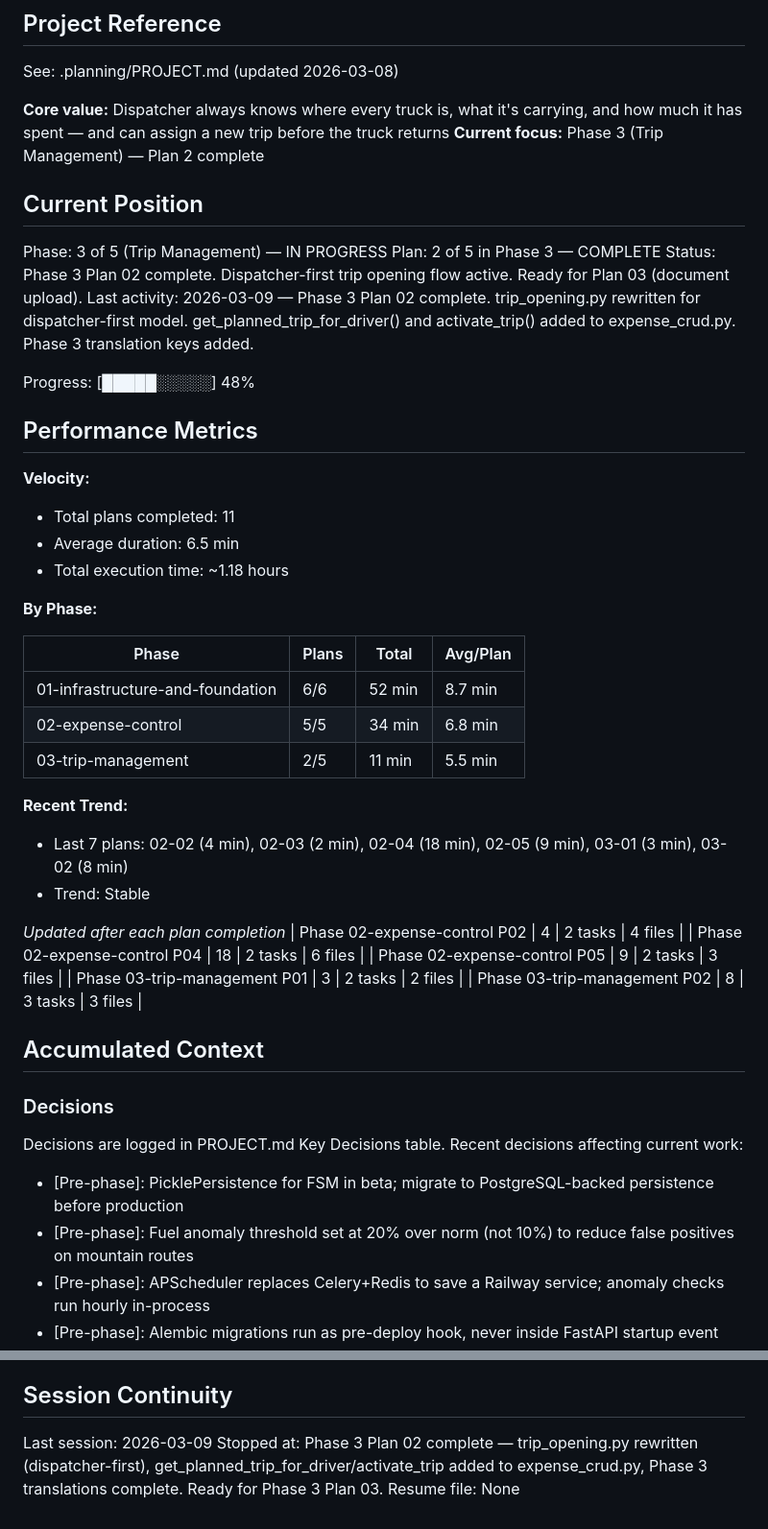
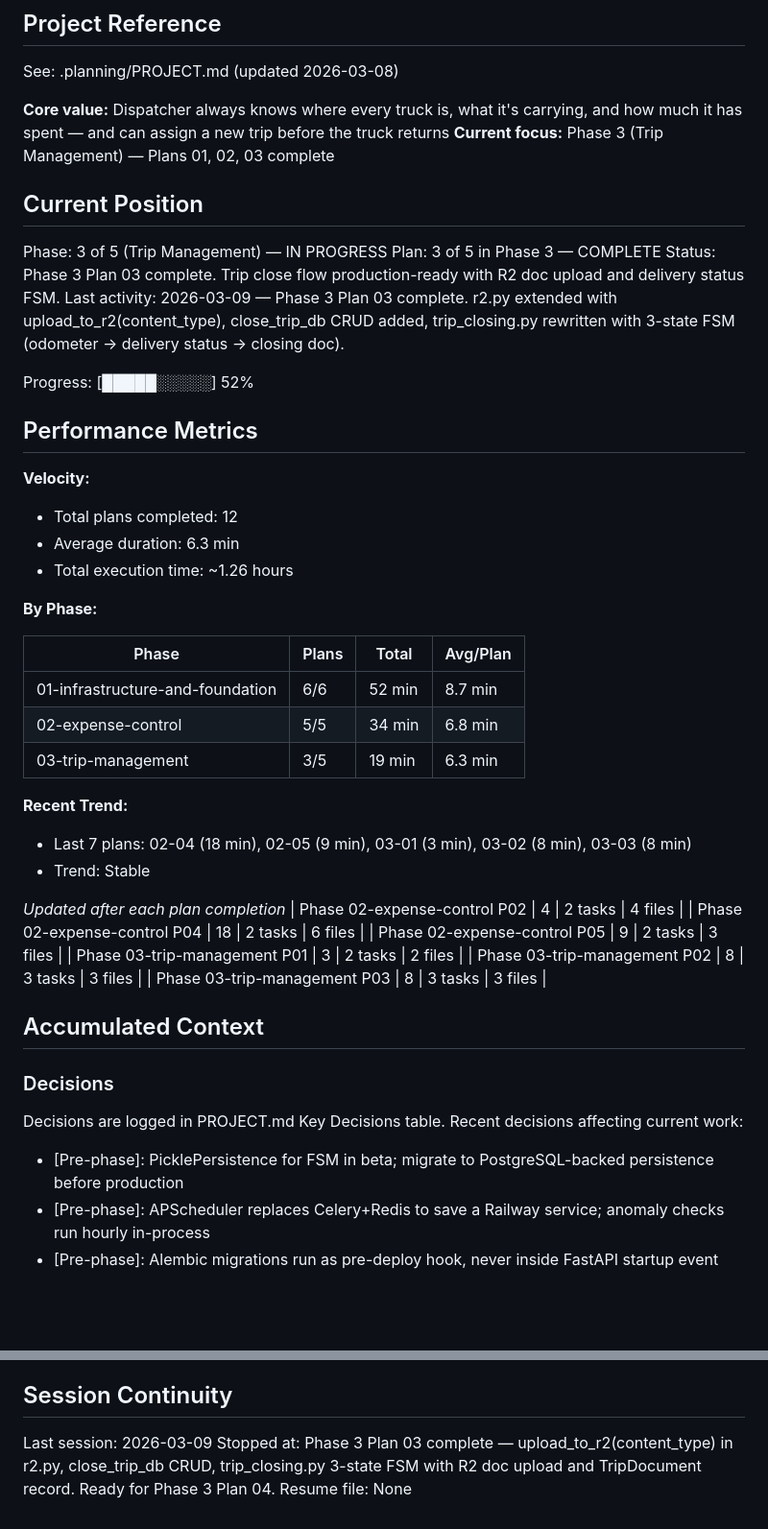
Before and after one commit to osmagulov/freight-tms, a Markdown page: .planning/STATE.md, 2 parts joined by grey strips. Shown at 96% size. GitHub-like rendering; blank space fills up the shorter version.

```diff
--- a/.planning/STATE.md
+++ b/.planning/STATE.md
@@ -5,23 +5,23 @@
 See: .planning/PROJECT.md (updated 2026-03-08)
 
 **Core value:** Dispatcher always knows where every truck is, what it's carrying, and how much it has spent — and can assign a new trip before the truck returns
-**Current focus:** Phase 3 (Trip Management) — Plan 2 complete
+**Current focus:** Phase 3 (Trip Management) — Plans 01, 02, 03 complete
 
 ## Current Position
 
 Phase: 3 of 5 (Trip Management) — IN PROGRESS
-Plan: 2 of 5 in Phase 3 — COMPLETE
-Status: Phase 3 Plan 02 complete. Dispatcher-first trip opening flow active. Ready for Plan 03 (document upload).
-Last activity: 2026-03-09 — Phase 3 Plan 02 complete. trip_opening.py rewritten for dispatcher-first model. get_planned_trip_for_driver() and activate_trip() added to expense_crud.py. Phase 3 translation keys added.
+Plan: 3 of 5 in Phase 3 — COMPLETE
+Status: Phase 3 Plan 03 complete. Trip close flow production-ready with R2 doc upload and delivery status FSM.
+Last activity: 2026-03-09 — Phase 3 Plan 03 complete. r2.py extended with upload_to_r2(content_type), close_trip_db CRUD added, trip_closing.py rewritten with 3-state FSM (odometer → delivery status → closing doc).
 
-Progress: [█████░░░░░] 48%
+Progress: [█████░░░░░] 52%
 
 ## Performance Metrics
 
 **Velocity:**
-- Total plans completed: 11
-- Average duration: 6.5 min
-- Total execution time: ~1.18 hours
+- Total plans completed: 12
+- Average duration: 6.3 min
+- Total execution time: ~1.26 hours
 
 **By Phase:**
 
@@ -29,10 +29,10 @@ Progress: [█████░░░░░] 48%
 |-------|-------|-------|----------|
 | 01-infrastructure-and-foundation | 6/6 | 52 min | 8.7 min |
 | 02-expense-control | 5/5 | 34 min | 6.8 min |
-| 03-trip-management | 2/5 | 11 min | 5.5 min |
+| 03-trip-management | 3/5 | 19 min | 6.3 min |
 
 **Recent Trend:**
-- Last 7 plans: 02-02 (4 min), 02-03 (2 min), 02-04 (18 min), 02-05 (9 min), 03-01 (3 min), 03-02 (8 min)
+- Last 7 plans: 02-04 (18 min), 02-05 (9 min), 03-01 (3 min), 03-02 (8 min), 03-03 (8 min)
 - Trend: Stable
 
 *Updated after each plan completion*
@@ -41,6 +41,7 @@ Progress: [█████░░░░░] 48%
 | Phase 02-expense-control P05 | 9 | 2 tasks | 3 files |
 | Phase 03-trip-management P01 | 3 | 2 tasks | 2 files |
 | Phase 03-trip-management P02 | 8 | 3 tasks | 3 files |
+| Phase 03-trip-management P03 | 8 | 3 tasks | 3 files |
 
 ## Accumulated Context
 
@@ -50,6 +51,5 @@ Decisions are logged in PROJECT.md Key Decisions table.
 Recent decisions affecting current work:
 
 - [Pre-phase]: PicklePersistence for FSM in beta; migrate to PostgreSQL-backed persistence before production
-- [Pre-phase]: Fuel anomaly threshold set at 20% over norm (not 10%) to reduce false positives on mountain routes
 - [Pre-phase]: APScheduler replaces Celery+Redis to save a Railway service; anomaly checks run hourly in-process
 - [Pre-phase]: Alembic migrations run as pre-deploy hook, never inside FastAPI startup event
@@ -98,5 +78,5 @@ None yet.
 ## Session Continuity
 
 Last session: 2026-03-09
-Stopped at: Phase 3 Plan 02 complete — trip_opening.py rewritten (dispatcher-first), get_planned_trip_for_driver/activate_trip added to expense_crud.py, Phase 3 translations complete. Ready for Phase 3 Plan 03.
+Stopped at: Phase 3 Plan 03 complete — upload_to_r2(content_type) in r2.py, close_trip_db CRUD, trip_closing.py 3-state FSM with R2 doc upload and TripDocument record. Ready for Phase 3 Plan 04.
 Resume file: None
```
Also changed, not shown: other parts of .planning/STATE.md (+12 -32 lines), 1 other file.
